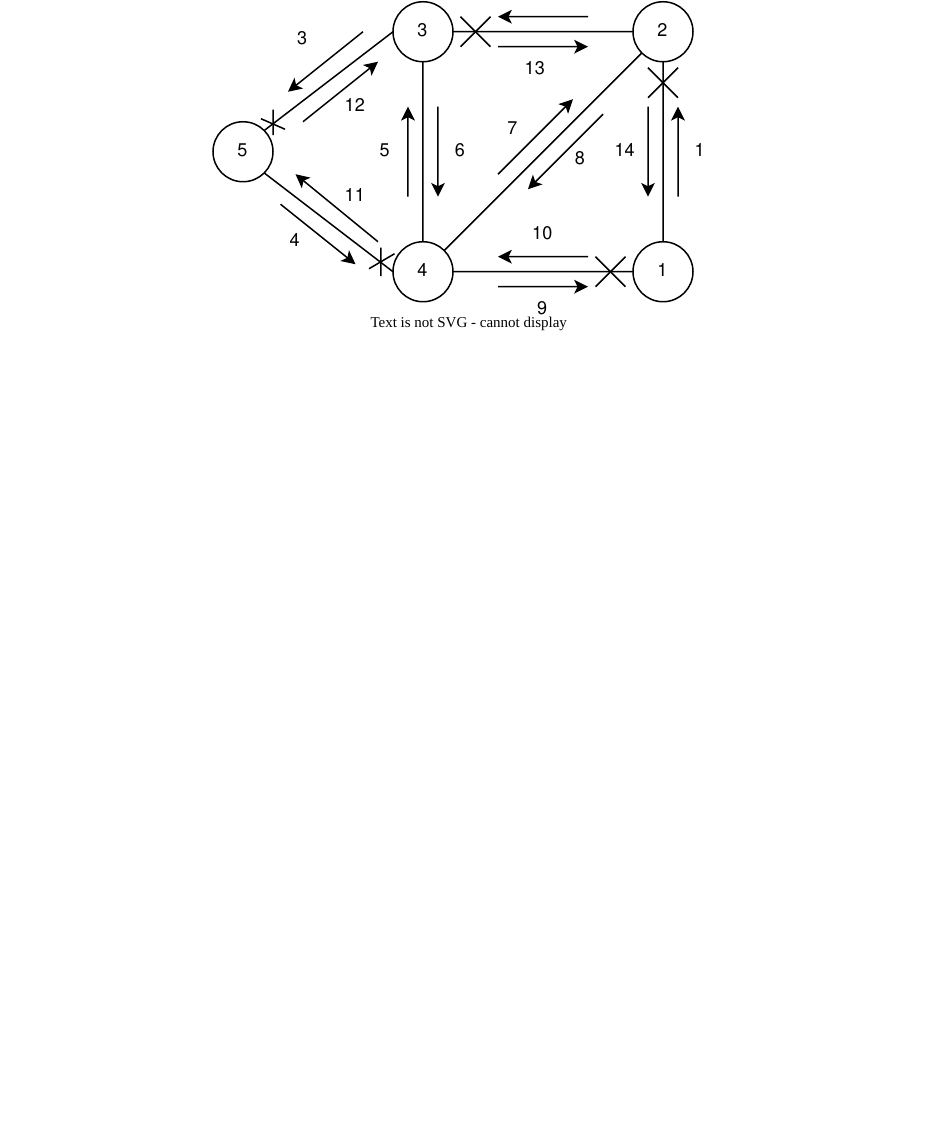
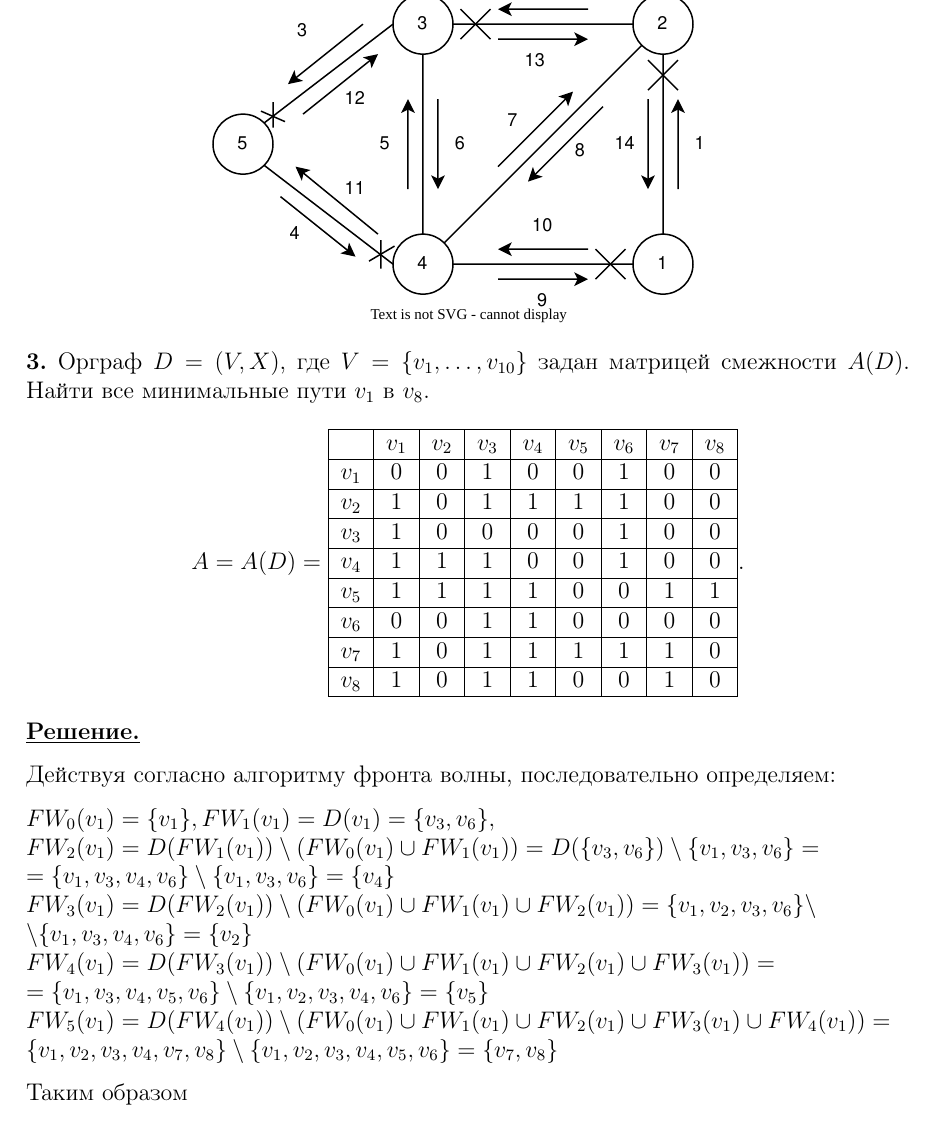
Before and after one commit to kochkozharov/dm-kursa4, a LaTeX document (cp.tex): part of page 4 of 4 before the commit and part of page 5 of 5 after it, cut so that both start at the same text, the shorter picture padded with empty space. Compiled offline with pdfLaTeX.

Commit message:
pisanina

```diff
--- a/cp.tex
+++ b/cp.tex
@@ -297,6 +297,64 @@ $A(D_4)=$
 \begin{equation*}
     v_1v_2v_3v_5v_4v_3v_4v_2v_4v_1v_4v_5v_3v_2v_1
 \end{equation*}
+\begin{center}\includesvg{graphs/terry}\end{center}
+\iffalse
+\textbf{3.} Используя алгоритм “фронта волны”, найти все минимальные пути из первой вершины в
+последнюю орграфа, заданного матрицей смежности
+\begin{equation*}
+    A =
+    \begin{pmatrix}
+        0 & 0 & 1 & 0 & 0 & 1 & 0 & 0\\
+        1 & 0 & 1 & 1 & 1 & 1 & 0 & 0\\
+        1 & 0 & 0 & 0 & 0 & 1 & 0 & 0\\
+        1 & 1 & 1 & 0 & 0 & 1 & 0 & 0\\
+        1 & 1 & 1 & 1 & 0 & 0 & 1 & 1\\
+        0 & 0 & 1 & 1 & 0 & 0 & 0 & 0\\
+        1 & 0 & 1 & 1 & 1 & 1 & 1 & 0\\
+        1 & 0 & 1 & 1 & 0 & 0 & 1 & 0\\
+    \end{pmatrix}.
+\end{equation*}
+\fi
+\textbf{3.} Орграф $D=(V,X)$, где $V = \{v_1, \dots, v_{10}\}$ задан матрицей
+смежности $A(D)$. Найти все минимальные пути $v_1$ в $v_{8}$.
+\begin{equation*}
+    A = A(D) =
+    \begin{tabular}{ | c | c | c | c | c | c | c | c | c |}
+        \hline
+        & $v_1$ & $v_2$ & $v_3$ & $v_4$ & $v_5$ & $v_6$ & $v_7$ & $v_8$\\
+        \hline
+        $v_1$& 0 & 0 & 1 & 0 & 0 & 1 & 0 & 0\\
+        \hline
+        $v_2$& 1 & 0 & 1 & 1 & 1 & 1 & 0 & 0\\
+        \hline
+        $v_3$& 1 & 0 & 0 & 0 & 0 & 1 & 0 & 0\\
+        \hline
+        $v_4$& 1 & 1 & 1 & 0 & 0 & 1 & 0 & 0\\
+        \hline
+        $v_5$& 1 & 1 & 1 & 1 & 0 & 0 & 1 & 1\\
+        \hline
+        $v_6$& 0 & 0 & 1 & 1 & 0 & 0 & 0 & 0\\
+        \hline
+        $v_7$& 1 & 0 & 1 & 1 & 1 & 1 & 1 & 0\\
+        \hline
+        $v_8$& 1 & 0 & 1 & 1 & 0 & 0 & 1 & 0\\
+        \hline
+    \end{tabular}.
+\end{equation*}
+\underline{\textbf{Решение.}}
 
-\center\includesvg{graphs/terry}
+Действуя согласно алгоритму фронта волны, последовательно определяем:
+
+$FW_0(v_1)=\{v_1\}, FW_1(v_1)=D(v_1)=\{v_3,v_6\},$\\
+$FW_2(v_1)=D(FW_1(v_1)) \setminus (FW_0(v_1) \cup FW_1(v_1))=D(\{v_3,v_6\}) \setminus \{v_1,v_3,v_6\}=$\\
+$=\{v_1,v_3,v_4,v_6\} \setminus \{v_1,v_3,v_6\}=\{v_4\}$\\
+$FW_3(v_1)=D(FW_2(v_1)) \setminus (FW_0(v_1)\cup FW_1(v_1)\cup FW_2(v_1))=\{v_1,v_2,v_3,v_6\} \setminus$\\
+$\setminus \{v_1,v_3,v_4,v_6\}=\{v_2\}$\\
+$FW_4(v_1)=D(FW_3(v_1)) \setminus (FW_0(v_1)\cup FW_1(v_1)\cup FW_2(v_1)\cup FW_3(v_1))=$\\
+$=\{v_1,v_3,v_4,v_5,v_6\} \setminus \{v_1,v_2,v_3,v_4,v_6\}=\{v_5\}$\\
+$FW_5(v_1)=D(FW_4(v_1)) \setminus (FW_0(v_1)\cup FW_1(v_1)\cup FW_2(v_1)\cup FW_3(v_1)\cup FW_4(v_1))=$\\
+$\{v_1,v_2,v_3,v_4,v_7,v_8\}\setminus \{v_1,v_2,v_3,v_4,v_5,v_6\}=\{v_7,v_8\}$
+
+Таким образом
 \end{document}
+~
```
Also changed, not shown: cp.pdf, graphs/init_terry.svg (added), cp.tex (2 more changed lines).
